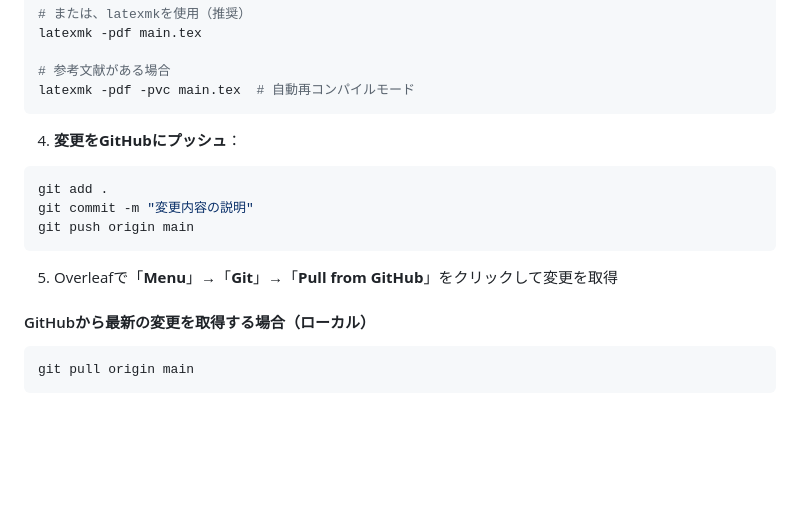
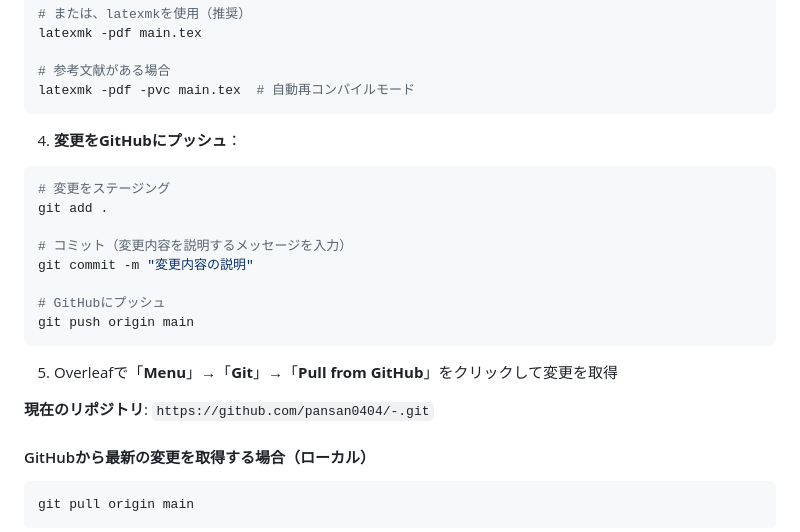
Before and after one commit to pansan0404/-, a Markdown page: README.md, the part around the change. Drawn GitHub-style; blank space fills up the shorter version.

Commit message:
Update README with current repository info and push instructions

````diff
--- a/README.md
+++ b/README.md
@@ -69,12 +69,19 @@ latexmk -pdf -pvc main.tex  # 自動再コンパイルモード
 
 4. **変更をGitHubにプッシュ**：
 ```bash
+# 変更をステージング
 git add .
+
+# コミット（変更内容を説明するメッセージを入力）
 git commit -m "変更内容の説明"
+
+# GitHubにプッシュ
 git push origin main
 ```
 
 5. Overleafで「**Menu**」→「**Git**」→「**Pull from GitHub**」をクリックして変更を取得
+
+**現在のリポジトリ**: `https://github.com/pansan0404/-.git`
 
 #### GitHubから最新の変更を取得する場合（ローカル）
 ```bash
````
